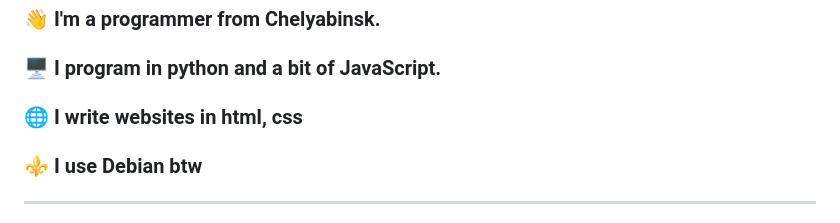
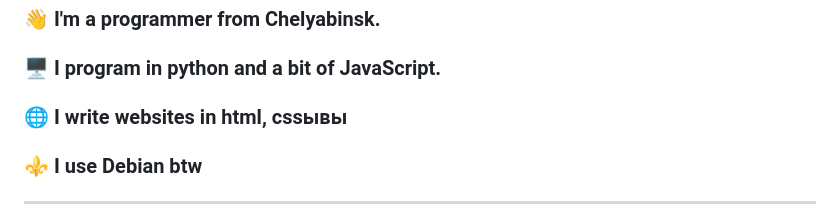
Before and after one commit to shash29exe/shash29exe, a Markdown page: README.md, the part around the change. Drawn GitHub-style.

```diff
--- a/README.md
+++ b/README.md
@@ -3,7 +3,7 @@
 ## About me
 ### 👋 I'm a programmer from Chelyabinsk.
 ### 🖥️ I program in python and a bit of JavaScript.
-### 🌐 I write websites in html, css
+### 🌐 I write websites in html, cssывы
 ### ⚜️ I use Debian btw
 ---
 ### Statistics
```
